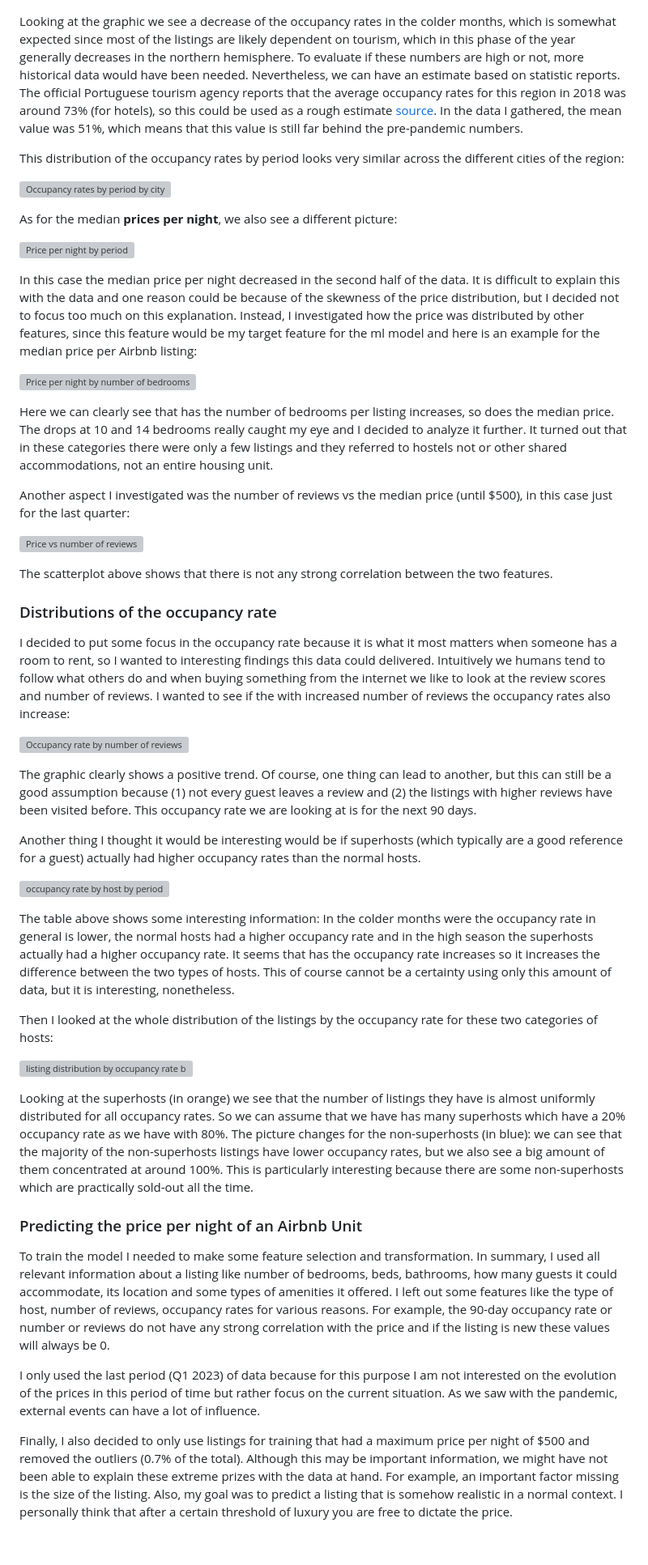
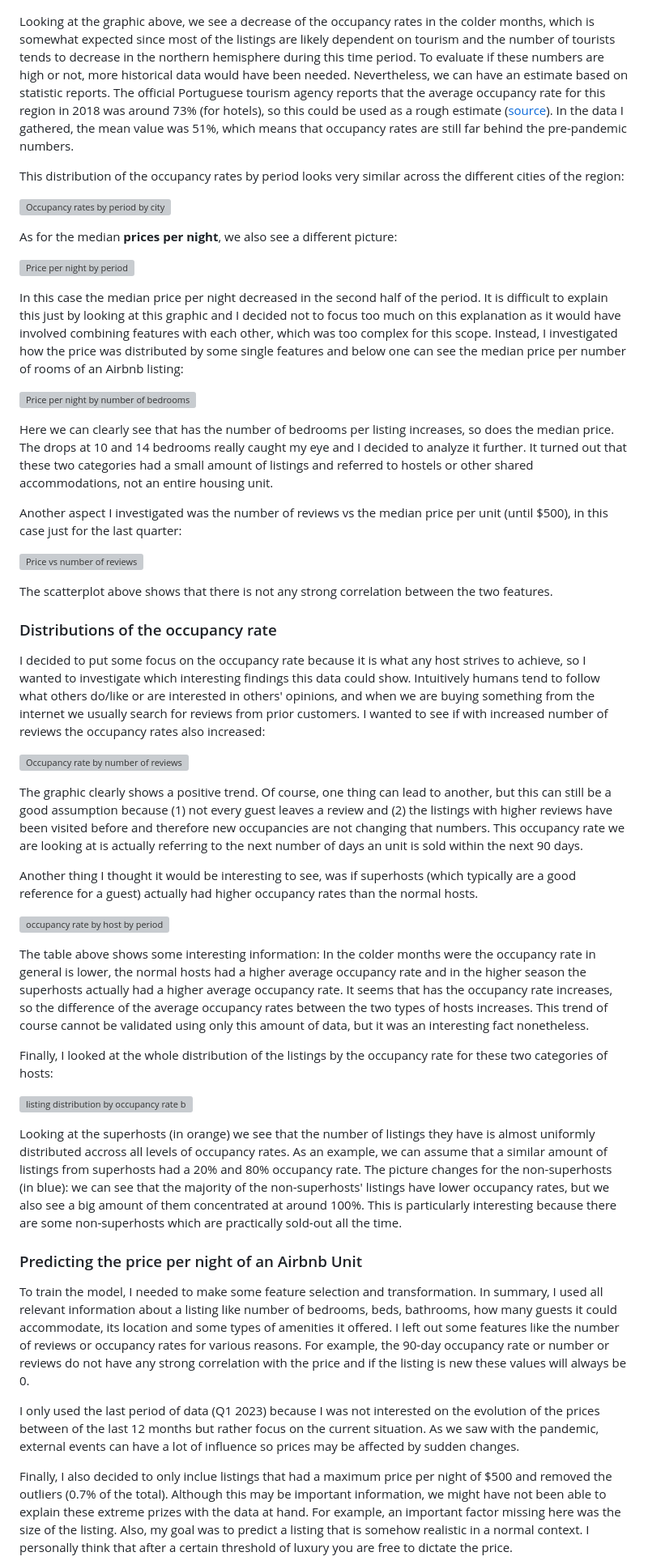
Before and after one commit to bruno-f7s/portfolio, a Markdown page: airbnb-porto-2023/README.md, the part around the change printed below. Shown: that part at 81% size. GitHub-like rendering; blank space fills up the shorter version; grey boxes are pictures that could not be loaded.

Commit message:
Update text corrections README.md

```diff
--- a/airbnb-porto-2023/README.md
+++ b/airbnb-porto-2023/README.md
@@ -87,7 +87,7 @@ Regarding the __occupancy rates__ the picture is a bit different:
 
 ![Occupancy rates by period](images/bar_occupancy.png)
 
-Looking at the graphic we see a decrease of the occupancy rates in the colder months, which is somewhat expected since most of the listings are likely dependent on tourism, which in this phase of the year generally decreases in the northern hemisphere. To evaluate if these numbers are high or not, more historical data would have been needed. Nevertheless, we can have an estimate based on statistic reports. The official  Portuguese tourism agency reports that the average occupancy rates for this region in 2018 was around 73% (for hotels), so this could be used as a rough estimate [source](https://travelbi.turismodeportugal.pt/alojamento/taxas-de-ocupacao-quartocama/). In the data I gathered, the mean value was 51%, which means that this value is still far behind the pre-pandemic numbers.
+Looking at the graphic above, we see a decrease of the occupancy rates in the colder months, which is somewhat expected since most of the listings are likely dependent on tourism and the number of tourists tends to decrease in the northern hemisphere during this time period. To evaluate if these numbers are high or not, more historical data would have been needed. Nevertheless, we can have an estimate based on statistic reports. The official  Portuguese tourism agency reports that the average occupancy rate for this region in 2018 was around 73% (for hotels), so this could be used as a rough estimate ([source](https://travelbi.turismodeportugal.pt/alojamento/taxas-de-ocupacao-quartocama/)). In the data I gathered, the mean value was 51%, which means that occupancy rates are still far behind the pre-pandemic numbers.
 
 This distribution of the occupancy rates by period looks very similar across the different cities of the region:
 
@@ -97,41 +97,41 @@ As for the median __prices per night__, we also see a different picture:
 
 ![Price per night by period](https://github.com/bruno-f7s/portfolio/assets/68636948/a059757f-1577-4785-a5ba-d667d60f1017)
 
-In this case the median price per night decreased in the second half of the data. It is difficult to explain this with the data and one reason could be because of the skewness of the price distribution, but I decided not to focus too much on this explanation. Instead, I investigated how the price was distributed by other features, since this feature would be my target feature for the ml model and here is an example for the median price per Airbnb listing:
+In this case the median price per night decreased in the second half of the period. It is difficult to explain this just by looking at this graphic and I decided not to focus too much on this explanation as it would have involved combining features with each other, which was too complex for this scope. Instead, I investigated how the price was distributed by some single features and below one can see the median price per number of rooms of an Airbnb listing:
 
 ![Price per night by number of bedrooms](https://github.com/bruno-f7s/portfolio/assets/68636948/41324cb3-f492-4156-a648-0265afca26d5)
 
-Here we can clearly see that has the number of bedrooms per listing increases, so does the median price. The drops at 10 and 14 bedrooms really caught my eye and I decided to analyze it further. It turned out that in these categories there were only a few listings and they referred to hostels not or other shared accommodations, not an entire housing unit.
+Here we can clearly see that has the number of bedrooms per listing increases, so does the median price. The drops at 10 and 14 bedrooms really caught my eye and I decided to analyze it further. It turned out that these two categories had a small amount of listings and referred to hostels or other shared accommodations, not an entire housing unit.
 
-Another aspect I investigated was the number of reviews vs the median price (until $500), in this case just for the last quarter:
+Another aspect I investigated was the number of reviews vs the median price per unit (until $500), in this case just for the last quarter:
 
 ![Price vs number of reviews](https://github.com/bruno-f7s/portfolio/assets/68636948/57d8a029-6b3e-4728-81c4-add17e8134d8)
 
 The scatterplot above shows that there is not any strong correlation between the two features.
 
 ### Distributions of the occupancy rate
-I decided to put some focus in the occupancy rate because it is what it most matters when someone has a room to rent, so I wanted to interesting findings this data could delivered. Intuitively we humans tend to follow what others do and when buying something from the internet we like to look at the review scores and number of reviews. I wanted to see if the with increased number of reviews the occupancy rates also increase:
+I decided to put some focus on the occupancy rate because it is what any host strives to achieve, so I wanted to investigate which interesting findings this data could show. Intuitively humans tend to follow what others do/like or are interested in others' opinions, and when we are buying something from the internet we usually search for reviews from prior customers. I wanted to see if with increased number of reviews the occupancy rates also increased:
 
 ![Occupancy rate by number of reviews](https://github.com/bruno-f7s/portfolio/assets/68636948/caa2d361-f8ba-4b93-af3d-c99b9921dc6c)
 
-The graphic clearly shows a positive trend. Of course, one thing can lead to another, but this can still be a good assumption because (1) not every guest leaves a review and (2) the listings with higher reviews have been visited before. This occupancy rate we are looking at is for the next 90 days.
+The graphic clearly shows a positive trend. Of course, one thing can lead to another, but this can still be a good assumption because (1) not every guest leaves a review and (2) the listings with higher reviews have been visited before and therefore new occupancies are not changing that numbers. This occupancy rate we are looking at is actually referring to the next number of days an unit is sold within the next 90 days.
 
-Another thing I thought it would be interesting would be if superhosts (which typically are a good reference for a guest) actually had higher occupancy rates than the normal hosts.
+Another thing I thought it would be interesting to see, was if superhosts (which typically are a good reference for a guest) actually had higher occupancy rates than the normal hosts.
 
 ![occupancy rate by host by period](https://github.com/bruno-f7s/portfolio/assets/68636948/1a242dea-fd3c-4677-b759-9577899b5c7c)
 
-The table above shows some interesting information: In the colder months were the occupancy rate in general is lower, the normal hosts had a higher occupancy rate and in the high season the superhosts actually had a higher occupancy rate. It seems that has the occupancy rate increases so it increases the difference between the two types of hosts. This of course cannot be a certainty using only this amount of data, but it is interesting, nonetheless.
+The table above shows some interesting information: In the colder months were the occupancy rate in general is lower, the normal hosts had a higher average occupancy rate and in the higher season the superhosts actually had a higher average occupancy rate. It seems that has the occupancy rate increases, so the difference of the average occupancy rates between the two types of hosts increases. This trend of course cannot be validated using only this amount of data, but it was an interesting fact nonetheless.
 
-Then I looked at the whole distribution of the listings by the occupancy rate for these two categories of hosts:
+Finally, I looked at the whole distribution of the listings by the occupancy rate for these two categories of hosts:
 
 ![listing distribution by occupancy rate by host](https://github.com/bruno-f7s/portfolio/assets/68636948/6315650a-c399-43f8-b7d2-5254ed0d5b4d)
 
-Looking at the superhosts (in orange) we see that the number of listings they have is almost uniformly distributed for all occupancy rates. So we can assume that we have has many superhosts which have a 20% occupancy rate as we have with 80%. The picture changes for the non-superhosts (in blue): we can see that the majority of the non-superhosts listings have lower occupancy rates, but we also see a big amount of them concentrated at around 100%. This is particularly interesting because there are some non-superhosts which are practically sold-out all the time.
+Looking at the superhosts (in orange) we see that the number of listings they have is almost uniformly distributed accross all levels of occupancy rates. As an example, we can assume that a similar amount of listings from superhosts had a 20% and 80% occupancy rate. The picture changes for the non-superhosts (in blue): we can see that the majority of the non-superhosts' listings have lower occupancy rates, but we also see a big amount of them concentrated at around 100%. This is particularly interesting because there are some non-superhosts which are practically sold-out all the time.
 
 ### Predicting the price per night of an Airbnb Unit
-To train the model I needed to make some feature selection and transformation. In summary, I used all relevant information about a listing like number of bedrooms, beds, bathrooms, how many guests it could accommodate, its location and some types of amenities it offered. I left out some features like the type of host, number of reviews, occupancy rates for various reasons. For example, the 90-day occupancy rate or number or reviews do not have any strong correlation with the price and if the listing is new these values will always be 0.
+To train the model, I needed to make some feature selection and transformation. In summary, I used all relevant information about a listing like number of bedrooms, beds, bathrooms, how many guests it could accommodate, its location and some types of amenities it offered. I left out some features like the number of reviews or occupancy rates for various reasons. For example, the 90-day occupancy rate or number or reviews do not have any strong correlation with the price and if the listing is new these values will always be 0.
 
-I only used the last period (Q1 2023) of data because for this purpose I am not interested on the evolution of the prices in this period of time but rather focus on the current situation. As we saw with the pandemic, external events can have a lot of influence.
+I only used the last period of data (Q1 2023) because I was not interested on the evolution of the prices between of the last 12 months but rather focus on the current situation. As we saw with the pandemic, external events can have a lot of influence so prices may be affected by sudden changes.
 
-Finally, I also decided to only use listings for training that had a maximum price per night of $500 and removed the outliers (0.7% of the total). Although this may be important information, we might have not been able to explain these extreme prizes with the data at hand. For example, an important factor missing is the size of the listing. Also, my goal was to predict a listing that is somehow realistic in a normal context. I personally think that after a certain threshold of luxury you are free to dictate the price.
+Finally, I also decided to only inclue listings that had a maximum price per night of $500 and removed the outliers (0.7% of the total). Although this may be important information, we might have not been able to explain these extreme prizes with the data at hand. For example, an important factor missing here was the size of the listing. Also, my goal was to predict a listing that is somehow realistic in a normal context. I personally think that after a certain threshold of luxury you are free to dictate the price.
 
```
Also changed, not shown: other parts of airbnb-porto-2023/README.md (+5 -5 lines).
